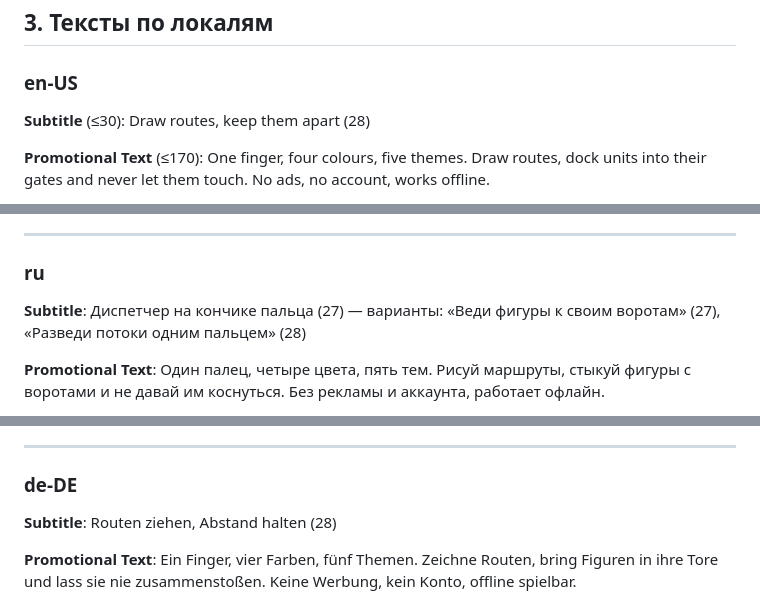
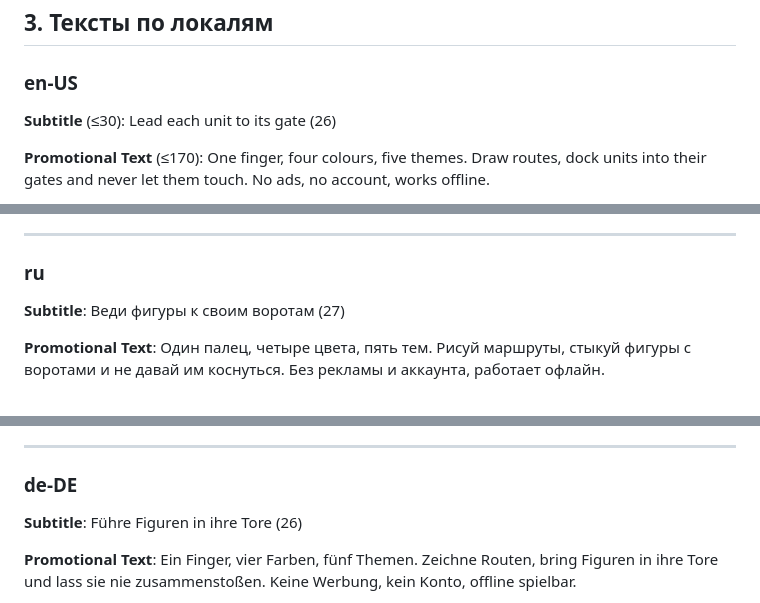
Before and after one commit to youRaSoftware/line_duty, a Markdown page: .claude/my_docs/STORE_LISTINGS.md, 3 parts joined by grey strips. GitHub-like rendering.

Commit message:
[NO-ISSUE]: Store subtitle 'Lead each unit to its gate' in all locales
Co-Authored-By: Claude Fable 5.1 <noreply@anthropic.com>

```diff
--- a/.claude/my_docs/STORE_LISTINGS.md
+++ b/.claude/my_docs/STORE_LISTINGS.md
@@ -51,7 +51,7 @@ Play: короткое описание — поле «Short description», по
 
 ### en-US
 
-**Subtitle** (≤30): Draw routes, keep them apart (28)
+**Subtitle** (≤30): Lead each unit to its gate (26)
 
 **Promotional Text** (≤170):
 One finger, four colours, five themes. Draw routes, dock units into their gates and never let them touch. No ads, no account, works offline.
@@ -96,7 +96,7 @@ Privacy Policy: https://www.pyf.app/en/apps/line-duty/privacy
 
 ### ru
 
-**Subtitle**: Диспетчер на кончике пальца (27) — варианты: «Веди фигуры к своим воротам» (27), «Разведи потоки одним пальцем» (28)
+**Subtitle**: Веди фигуры к своим воротам (27)
 
 **Promotional Text**:
 Один палец, четыре цвета, пять тем. Рисуй маршруты, стыкуй фигуры с воротами и не давай им коснуться. Без рекламы и аккаунта, работает офлайн.
@@ -141,7 +141,7 @@ Line Duty — аркада-диспетчер одним пальцем. Фиг
 
 ### de-DE
 
-**Subtitle**: Routen ziehen, Abstand halten (28)
+**Subtitle**: Führe Figuren in ihre Tore (26)
 
 **Promotional Text**:
 Ein Finger, vier Farben, fünf Themen. Zeichne Routen, bring Figuren in ihre Tore und lass sie nie zusammenstoßen. Keine Werbung, kein Konto, offline spielbar.
```
Also changed, not shown: other parts of .claude/my_docs/STORE_LISTINGS.md (+4 -4 lines).
